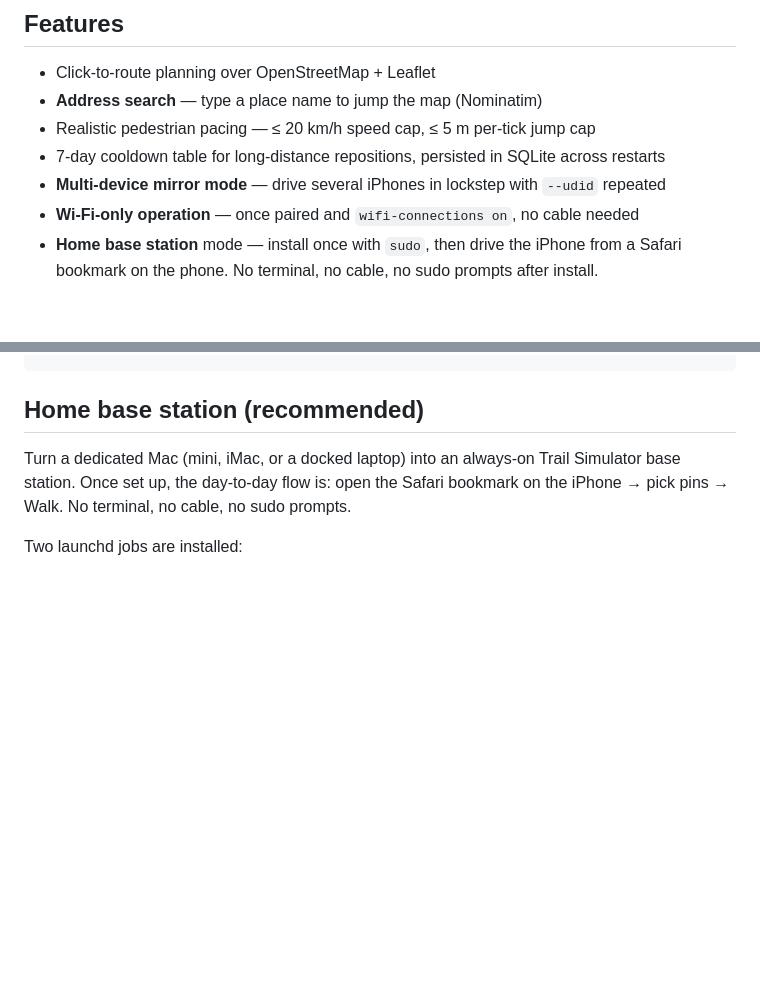
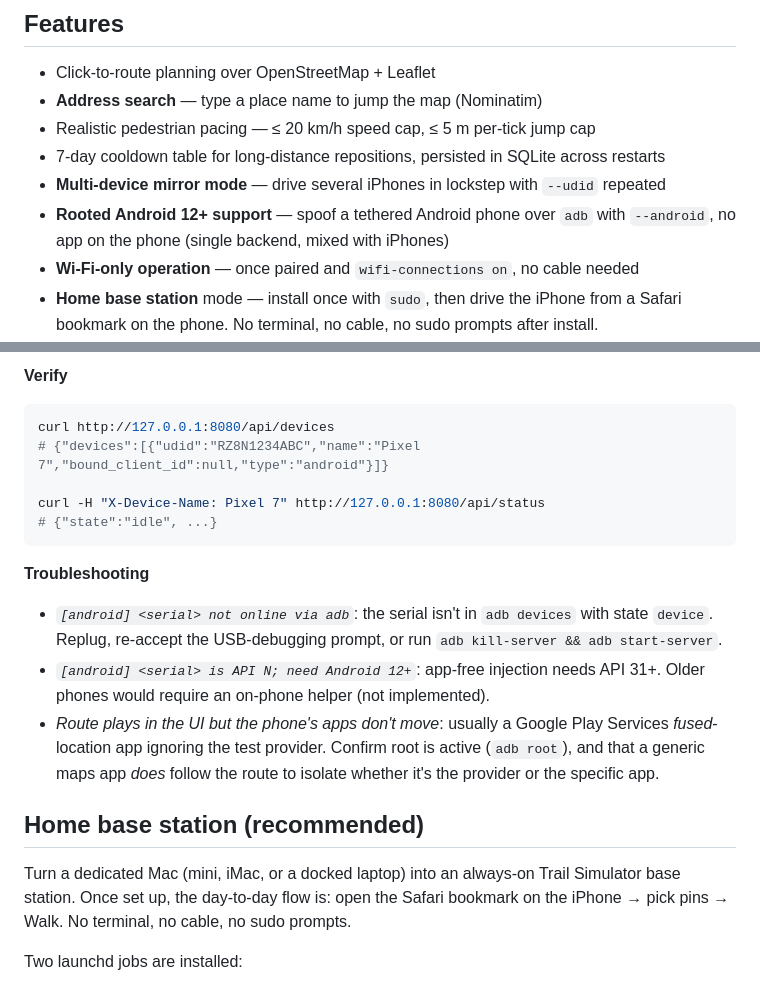
Before and after one commit to estOnion/trail-simulator, a Markdown page: README.md, 2 parts joined by grey strips. Drawn GitHub-style; blank space fills up the shorter version.

````diff
--- a/README.md
+++ b/README.md
@@ -11,6 +11,7 @@ No jailbreak, no sideloading, no modifications to the iPhone — built on the sa
 - Realistic pedestrian pacing — ≤ 20 km/h speed cap, ≤ 5 m per-tick jump cap
 - 7-day cooldown table for long-distance repositions, persisted in SQLite across restarts
 - **Multi-device mirror mode** — drive several iPhones in lockstep with `--udid` repeated
+- **Rooted Android 12+ support** — spoof a tethered Android phone over `adb` with `--android`, no app on the phone (single backend, mixed with iPhones)
 - **Wi-Fi-only operation** — once paired and `wifi-connections on`, no cable needed
 - **Home base station** mode — install once with `sudo`, then drive the iPhone from a Safari bookmark on the phone. No terminal, no cable, no sudo prompts after install.
 - **Step counter** (built into TrailController) — the Health tab in the TrailController iOS app writes step count + walking distance into HealthKit in sync with the simulated route
@@ -252,3 +316,25 @@ curl http://127.0.0.1:8080/api/clients   # active leaders to follow
+**Verify**
+
+```bash
+curl http://127.0.0.1:8080/api/devices
+# {"devices":[{"udid":"RZ8N1234ABC","name":"Pixel 7","bound_client_id":null,"type":"android"}]}
+
+curl -H "X-Device-Name: Pixel 7" http://127.0.0.1:8080/api/status
+# {"state":"idle", ...}
+```
+
+**Troubleshooting**
+
+- *`[android] <serial> not online via adb`*: the serial isn't in `adb devices`
+  with state `device`. Replug, re-accept the USB-debugging prompt, or run
+  `adb kill-server && adb start-server`.
+- *`[android] <serial> is API N; need Android 12+`*: app-free injection needs
+  API 31+. Older phones would require an on-phone helper (not implemented).
+- *Route plays in the UI but the phone's apps don't move*: usually a Google Play
+  Services *fused*-location app ignoring the test provider. Confirm root is
+  active (`adb root`), and that a generic maps app *does* follow the route to
+  isolate whether it's the provider or the specific app.
+
 ## Home base station (recommended)
 
 Turn a dedicated Mac (mini, iMac, or a docked laptop) into an always-on Trail
````
Also changed, not shown: other parts of README.md (+63 -0 lines).
